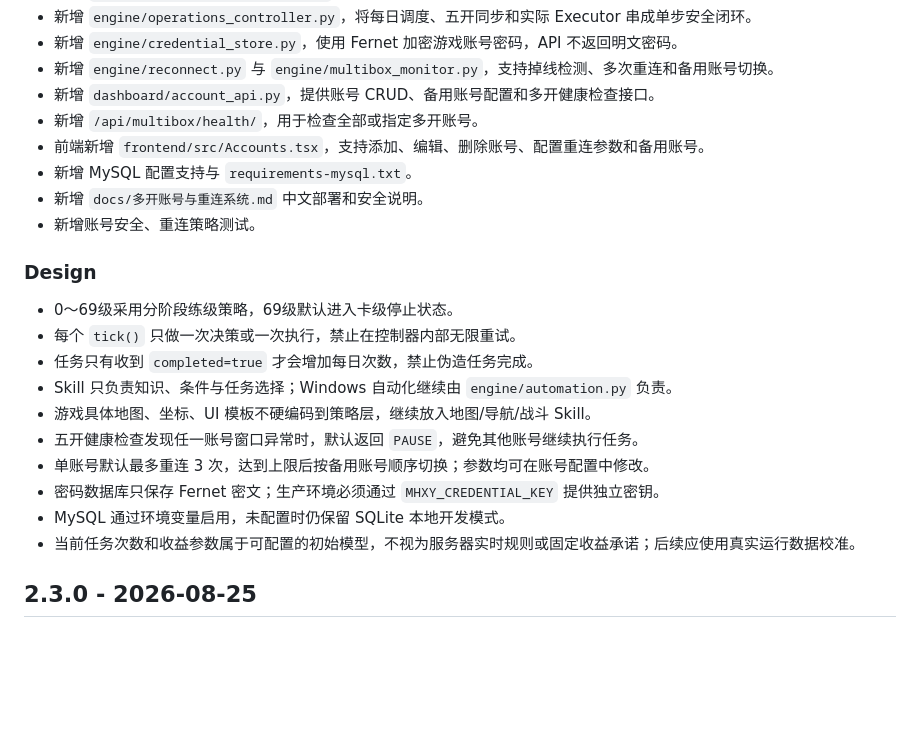
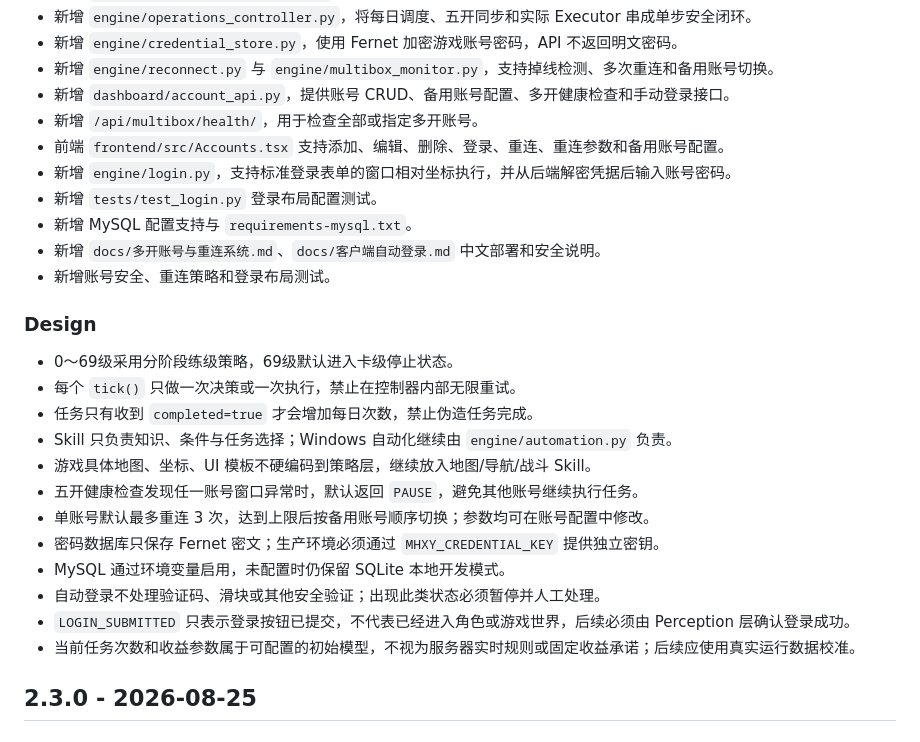
Before and after one commit to qq1473450426/mhxy_ai, a Markdown page: CHANGELOG.md, the part around the change. Rendered like a GitHub page; blank space fills up the shorter version.

Commit message:
docs: 更新客户端自动登录变更记录

```diff
--- a/CHANGELOG.md
+++ b/CHANGELOG.md
@@ -16,12 +16,14 @@
 - 新增 `engine/operations_controller.py`，将每日调度、五开同步和实际 Executor 串成单步安全闭环。
 - 新增 `engine/credential_store.py`，使用 Fernet 加密游戏账号密码，API 不返回明文密码。
 - 新增 `engine/reconnect.py` 与 `engine/multibox_monitor.py`，支持掉线检测、多次重连和备用账号切换。
-- 新增 `dashboard/account_api.py`，提供账号 CRUD、备用账号配置和多开健康检查接口。
+- 新增 `dashboard/account_api.py`，提供账号 CRUD、备用账号配置、多开健康检查和手动登录接口。
 - 新增 `/api/multibox/health/`，用于检查全部或指定多开账号。
-- 前端新增 `frontend/src/Accounts.tsx`，支持添加、编辑、删除账号、配置重连参数和备用账号。
+- 前端 `frontend/src/Accounts.tsx` 支持添加、编辑、删除、登录、重连、重连参数和备用账号配置。
+- 新增 `engine/login.py`，支持标准登录表单的窗口相对坐标执行，并从后端解密凭据后输入账号密码。
+- 新增 `tests/test_login.py` 登录布局配置测试。
 - 新增 MySQL 配置支持与 `requirements-mysql.txt`。
-- 新增 `docs/多开账号与重连系统.md` 中文部署和安全说明。
-- 新增账号安全、重连策略测试。
+- 新增 `docs/多开账号与重连系统.md`、`docs/客户端自动登录.md` 中文部署和安全说明。
+- 新增账号安全、重连策略和登录布局测试。
 
 ### Design
 
@@ -34,6 +36,8 @@
 - 单账号默认最多重连 3 次，达到上限后按备用账号顺序切换；参数均可在账号配置中修改。
 - 密码数据库只保存 Fernet 密文；生产环境必须通过 `MHXY_CREDENTIAL_KEY` 提供独立密钥。
 - MySQL 通过环境变量启用，未配置时仍保留 SQLite 本地开发模式。
+- 自动登录不处理验证码、滑块或其他安全验证；出现此类状态必须暂停并人工处理。
+- `LOGIN_SUBMITTED` 只表示登录按钮已提交，不代表已经进入角色或游戏世界，后续必须由 Perception 层确认登录成功。
 - 当前任务次数和收益参数属于可配置的初始模型，不视为服务器实时规则或固定收益承诺；后续应使用真实运行数据校准。
 
 ## 2.3.0 - 2026-08-25
```
